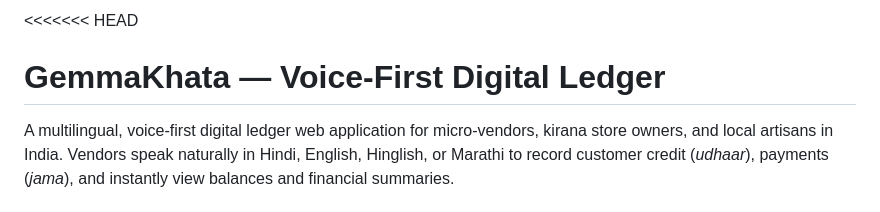
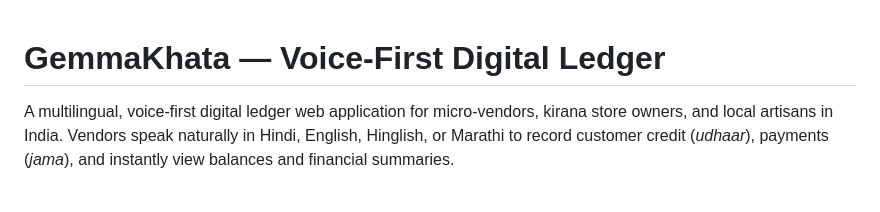
Before and after one commit to nishantekka2007-sys/voicekhata-hackday, a Markdown page: README.md, the part around one of its changes. Drawn GitHub-style.

Commit message:
Fix README merge conflict

```diff
--- a/README.md
+++ b/README.md
@@ -1,4 +1,4 @@
-<<<<<<< HEAD
+
 # GemmaKhata — Voice-First Digital Ledger
 
 A multilingual, voice-first digital ledger web application for micro-vendors, kirana store owners, and local artisans in India. Vendors speak naturally in Hindi, English, Hinglish, or Marathi to record customer credit (*udhaar*), payments (*jama*), and instantly view balances and financial summaries.
```
Also changed, not shown: other parts of README.md (+1 -2 lines).
